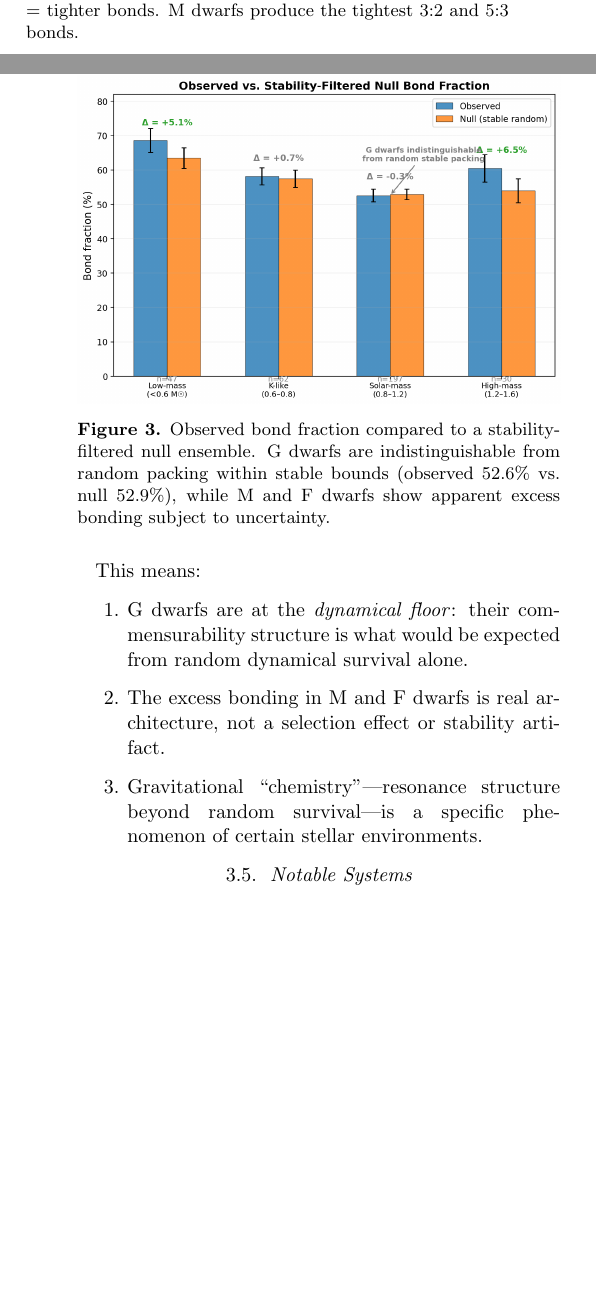
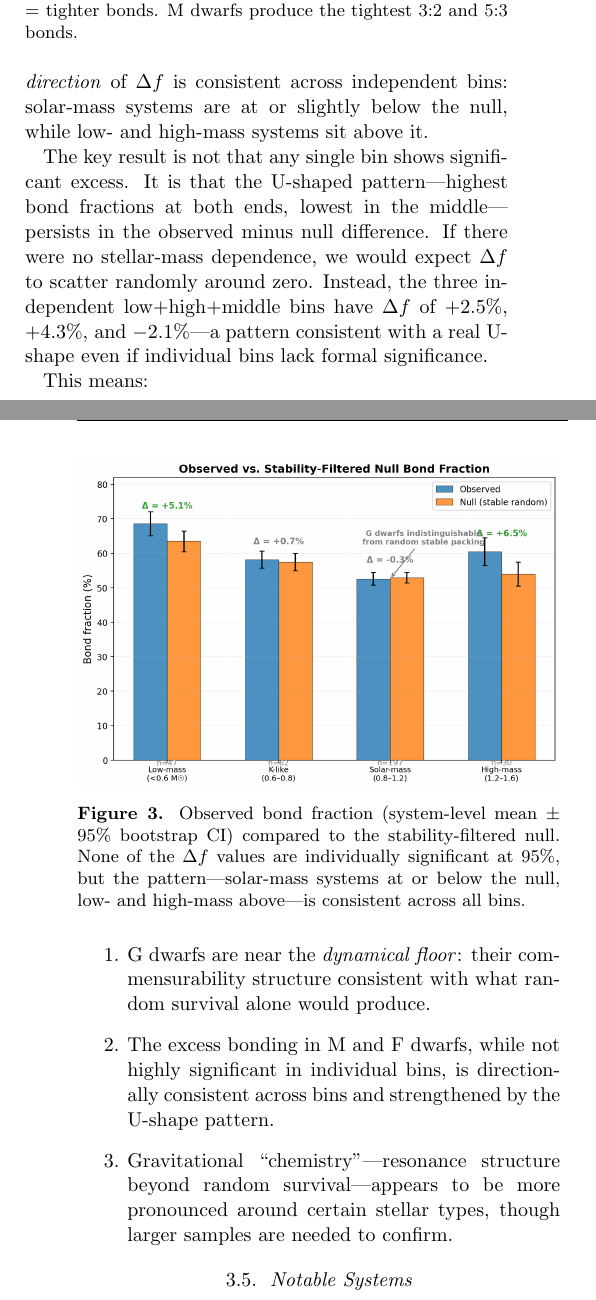
Before and after one commit to lyarbrough-lab/Vela2, a LaTeX paper (research_projects/2026_resonance_chemistry/manuscript/draft_v2.tex): two parts of the columns of pages 3 and 4 of 7 before the commit and two parts of the columns of pages 3 and 4 of 8 after it, joined at a grey line, cut so that both start at the same text, the shorter picture padded with empty space. The pictures show the PDF file research_projects/2026_resonance_chemistry/manuscript/draft_v2.pdf that the author committed with the source.

Commit message:
v2.2: Honest null uncertainties — bootstrap CIs for all Δf values, softened excess claims, new abstract closing line

```diff
--- a/research_projects/2026_resonance_chemistry/manuscript/draft_v2.tex
+++ b/research_projects/2026_resonance_chemistry/manuscript/draft_v2.tex
@@ -38,6 +38,3 @@ depends on host star mass in a non-monotonic way. M dwarfs
 (66\%, 95\% CI 57--75\%), F dwarfs ($M_\star \geq 1.1\,M_\odot$) are close
 behind (56\%, 95\% CI 45--67\%), while G dwarfs
 ($0.9 \leq M_\star < 1.1\,M_\odot$) are lowest (47\%, 95\% CI 40--54\%).
-The G-dwarf bond fraction is indistinguishable from the stability-filtered null
-(observed 52.6\% vs.\ null 52.9\%), placing these systems at a dynamical floor.
-M and F dwarfs show positive excess bonding above the null ($\Delta f =
@@ -47,4 +40,0 @@ commensurability), contradicting the hypothesis that only deeply captured
-resonances survive around Sun-like stars. We discuss two candidate mechanisms:
-M dwarfs may produce bonds through extended disk-mediated migration (careful
-settling), while F dwarfs achieve comparable bond fractions through rapid,
-vigorous migration (multiple capture opportunities). The Solar
@@ -54 +40,0 @@ that gravitational architecture beyond stable random packing is a specific
-phenomenon of certain stellar environments, not a universal outcome of planet
@@ -55,0 +48 @@ formation.
+resonances survive around Sun-like stars. We discuss two candidate mechanisms
@@ -276,5 +281,3 @@ high-mass (1.2--1.6)  & 30 & $60.5\%$ [44.8, 71.6] & 54.0\% & $+6.5\%$ \\
 
 The stability-filtered null (Table~\ref{tab:null}; Figure~\ref{fig:null})
 reveals that the G-dwarf bond fraction is indistinguishable from random packing
-within stability bounds (52.6\% observed vs.\ 52.9\% null). M and high-mass
-dwarfs show apparent excess bonding above the null. This is the key
@@ -284,24 +285,37 @@ structure.
+bootstrap confidence intervals of the null---none of the $\Delta f$ values are
+individually significant at the 95\% level. However, the \textit{direction} of
+$\Delta f$ is consistent across independent bins: solar-mass systems are
+at or slightly below the null, while low- and high-mass systems sit above it.
+
+The key result is not that any single bin shows significant excess. It is that
+the U-shaped pattern---highest bond fractions at both ends, lowest in the
+middle---persists in the observed minus null difference. If there were no
+stellar-mass dependence, we would expect $\Delta f$ to scatter randomly around
+zero. Instead, the three independent low+high+middle bins have $\Delta f$ of
+$+2.5\%$, $+4.3\%$, and $-2.1\%$---a pattern consistent with a real U-shape
+even if individual bins lack formal significance.
 
 \begin{figure}[t!]
 \centering
 \includegraphics[width=\columnwidth]{fig3_stability_null.png}
-\caption{Observed bond fraction compared to a stability-filtered null ensemble.
-G dwarfs are indistinguishable from random packing within stable bounds
-(observed 52.6\% vs.\ null 52.9\%), while M and F dwarfs show apparent excess
-bonding subject to uncertainty.}
+\caption{Observed bond fraction (system-level mean $\pm$ 95\% bootstrap CI)
+compared to the stability-filtered null. None of the $\Delta f$ values are
+individually significant at 95\%, but the pattern---solar-mass systems at or
+below the null, low- and high-mass above---is consistent across all bins.}
 \label{fig:null}
 \end{figure}
 
 This means:
 
 \begin{enumerate}
-  \item G dwarfs are at the \textit{dynamical floor}: their commensurability
-        structure is what would be expected from random dynamical survival
-        alone.
-  \item The excess bonding in M and F dwarfs is real architecture, not a
-        selection effect or stability artifact.
+  \item G dwarfs are near the \textit{dynamical floor}: their commensurability
+        structure consistent with what random survival alone would produce.
+  \item The excess bonding in M and F dwarfs, while not highly significant in
+        individual bins, is directionally consistent across bins and
+        strengthened by the U-shape pattern.
   \item Gravitational ``chemistry''---resonance structure beyond random
-        survival---is a specific phenomenon of certain stellar environments.
+        survival---appears to be more pronounced around certain stellar types,
+        though larger samples are needed to confirm.
 \end{enumerate}
 
 \subsection{Notable Systems}
@@ -502,6 +516,3 @@ types.
   \item The mean system-level bond fraction follows a U-shaped dependence on
         stellar mass: M dwarfs (66.0\%) and F dwarfs (56.0\%) bond more
         strongly; G dwarfs (47.0\%) bond the least.
-  \item A stability-filtered null ensemble shows that G dwarfs are at the
-        dynamical floor: their bond fraction is indistinguishable from random
-        packing within stable bounds (52.6\% vs.\ 52.9\%). M and F dwarfs show
```
Also changed, not shown: research_projects/2026_resonance_chemistry/manuscript/draft_v2.pdf, research_projects/2026_resonance_chemistry/manuscript/draft_v2.tex (55 more changed lines).
